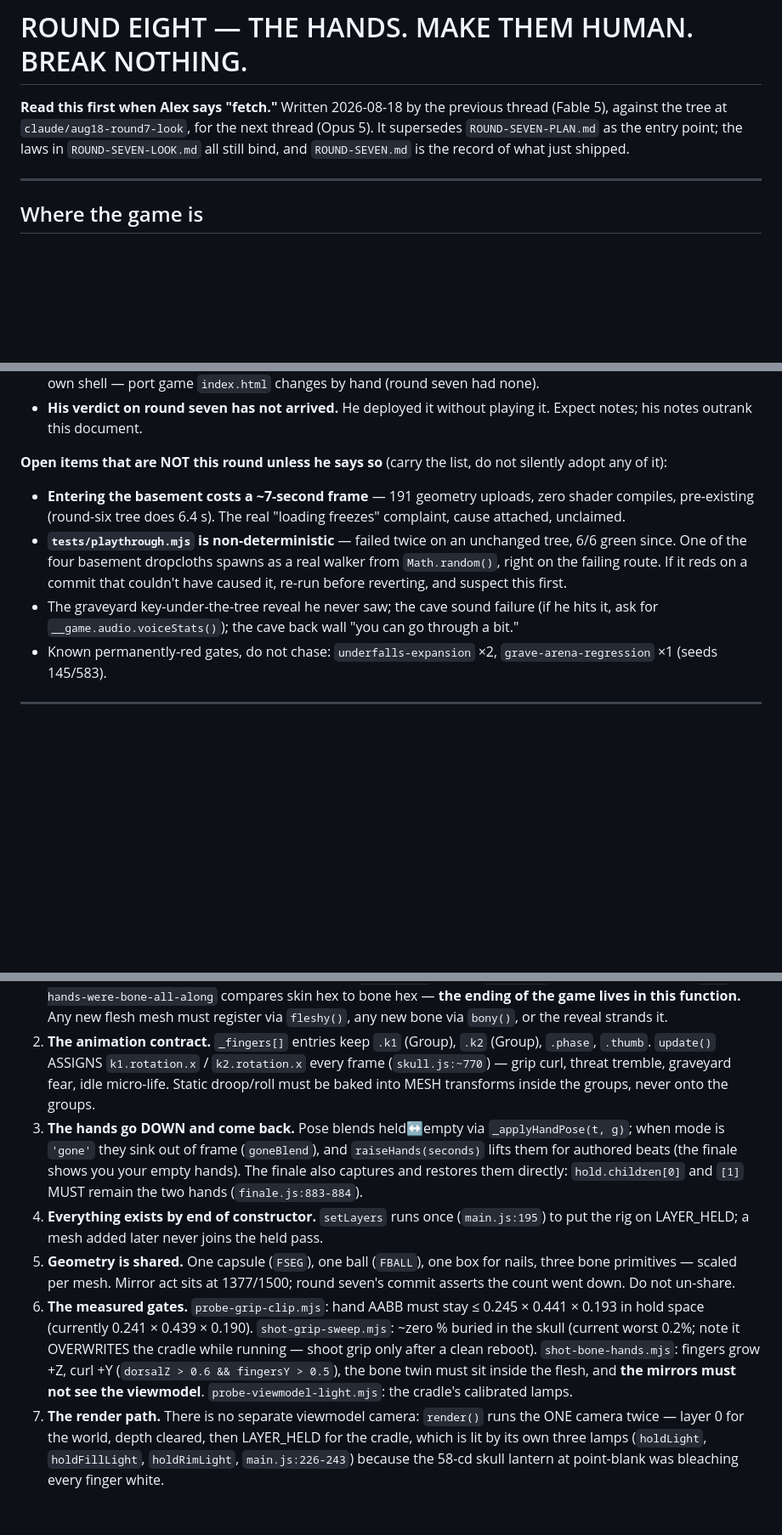
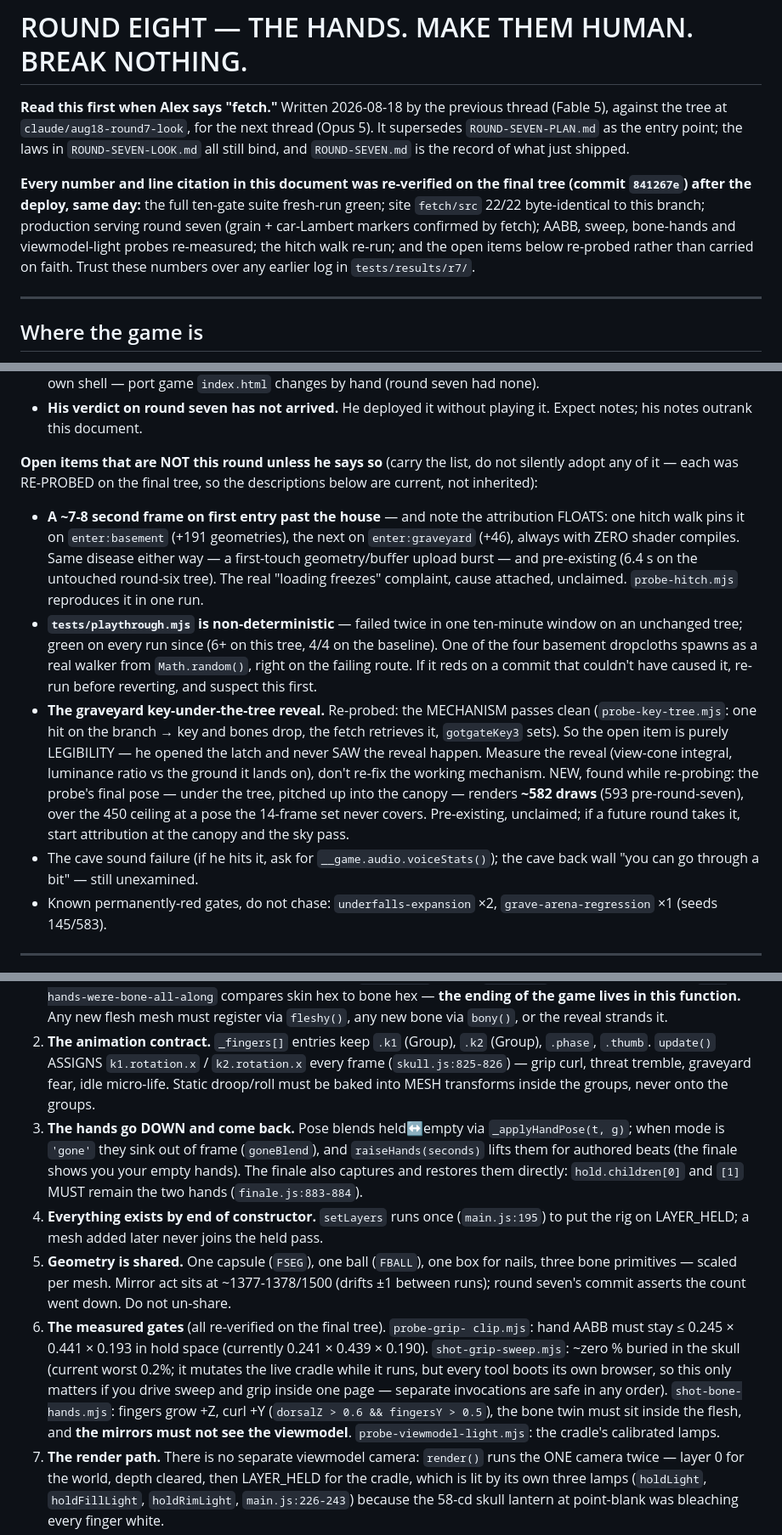
Before and after one commit to duplighost/fetch, a Markdown page: docs/ROUND-EIGHT-HANDS.md, 3 parts joined by grey strips. Shown at 85% size. Drawn GitHub-style; blank space fills up the shorter version.

Commit message:
docs: ROUND-EIGHT-HANDS.md re-verified against the final tree, not carried on faith
A full verification sweep after the deploy, and the corrections it forced:

- Fresh ten-gate suite on the final tree: all green (southward 278, maxRender
  424, bone-reveal beat passing). Site fetch/src re-checked 22/22 identical to
  this branch; production confirmed serving round seven by fetching for its
  markers.
- Line citations fixed: the update() finger assignment moved to skull.js:825-
  826 when phase six rewrote mkFinger; the brief cited the pre-phase-six ~770.
- Mirror-act geometry stated as ~1377-1378 (it drifts one between runs).
- The key-tree open item re-probed and rewritten: the MECHANISM passes clean
  (one hit, key and bones drop, fetch retrieves) — the open item is purely
  that the reveal does not read, so the next round measures legibility rather
  than re-fixing working code. And re-probing found something new: looking up
  into the canopy renders ~582 draws (593 pre-round-seven), over the 450
  ceiling at a pose the 14-frame set never covers. Pre-existing, recorded.
- The first-entry stall rewritten: its attribution FLOATS between
  enter:basement (+191 geometries) and enter:graveyard (+46) run to run,
  always zero shader compiles. Same disease, moving blame.
- The sweep-overwrites-the-cradle warning scoped: every tool boots its own
  browser, so it only bites inside one page.

The hand-gate numbers the brief cites (AABB 0.241x0.439x0.190, sweep worst
0.2%, mirrors-cannot-see, program count 256) all re-measured exactly.

Co-Authored-By: Claude Fable 5 <noreply@anthropic.com>

```diff
--- a/docs/ROUND-EIGHT-HANDS.md
+++ b/docs/ROUND-EIGHT-HANDS.md
@@ -5,6 +5,14 @@ thread (Fable 5), against the tree at `claude/aug18-round7-look`, for the next
 thread (Opus 5). It supersedes `ROUND-SEVEN-PLAN.md` as the entry point; the
 laws in `ROUND-SEVEN-LOOK.md` all still bind, and `ROUND-SEVEN.md` is the
 record of what just shipped.
+
+**Every number and line citation in this document was re-verified on the final
+tree (commit `841267e`) after the deploy, same day:** the full ten-gate suite
+fresh-run green; site `fetch/src` 22/22 byte-identical to this branch;
+production serving round seven (grain + car-Lambert markers confirmed by
+fetch); AABB, sweep, bone-hands and viewmodel-light probes re-measured; the
+hitch walk re-run; and the open items below re-probed rather than carried on
+faith. Trust these numbers over any earlier log in `tests/results/r7/`.
 
 ---
 
@@ -34,18 +42,34 @@ a first hands pass all landed. The record, with every number, is
   playing it. Expect notes; his notes outrank this document.
 
 **Open items that are NOT this round unless he says so** (carry the list, do
-not silently adopt any of it):
-- **Entering the basement costs a ~7-second frame** — 191 geometry uploads,
-  zero shader compiles, pre-existing (round-six tree does 6.4 s). The real
-  "loading freezes" complaint, cause attached, unclaimed.
-- **`tests/playthrough.mjs` is non-deterministic** — failed twice on an
-  unchanged tree, 6/6 green since. One of the four basement dropcloths spawns
+not silently adopt any of it — each was RE-PROBED on the final tree, so the
+descriptions below are current, not inherited):
+- **A ~7-8 second frame on first entry past the house** — and note the
+  attribution FLOATS: one hitch walk pins it on `enter:basement` (+191
+  geometries), the next on `enter:graveyard` (+46), always with ZERO shader
+  compiles. Same disease either way — a first-touch geometry/buffer upload
+  burst — and pre-existing (6.4 s on the untouched round-six tree). The real
+  "loading freezes" complaint, cause attached, unclaimed. `probe-hitch.mjs`
+  reproduces it in one run.
+- **`tests/playthrough.mjs` is non-deterministic** — failed twice in one
+  ten-minute window on an unchanged tree; green on every run since (6+ on
+  this tree, 4/4 on the baseline). One of the four basement dropcloths spawns
   as a real walker from `Math.random()`, right on the failing route. If it
   reds on a commit that couldn't have caused it, re-run before reverting, and
   suspect this first.
-- The graveyard key-under-the-tree reveal he never saw; the cave sound failure
-  (if he hits it, ask for `__game.audio.voiceStats()`); the cave back wall
-  "you can go through a bit."
+- **The graveyard key-under-the-tree reveal.** Re-probed: the MECHANISM
+  passes clean (`probe-key-tree.mjs`: one hit on the branch → key and bones
+  drop, the fetch retrieves it, `gotgateKey3` sets). So the open item is
+  purely LEGIBILITY — he opened the latch and never SAW the reveal happen.
+  Measure the reveal (view-cone integral, luminance ratio vs the ground it
+  lands on), don't re-fix the working mechanism. NEW, found while re-probing:
+  the probe's final pose — under the tree, pitched up into the canopy —
+  renders **~582 draws** (593 pre-round-seven), over the 450 ceiling at a
+  pose the 14-frame set never covers. Pre-existing, unclaimed; if a future
+  round takes it, start attribution at the canopy and the sky pass.
+- The cave sound failure (if he hits it, ask for
+  `__game.audio.voiceStats()`); the cave back wall "you can go through a
+  bit" — still unexamined.
 - Known permanently-red gates, do not chase: `underfalls-expansion` ×2,
   `grave-arena-regression` ×1 (seeds 145/583).
 
@@ -90,9 +114,9 @@ whole game, and each of these is asserted by a tool or a playthrough beat:
    it.
 2. **The animation contract.** `_fingers[]` entries keep `.k1` (Group), `.k2`
    (Group), `.phase`, `.thumb`. `update()` ASSIGNS `k1.rotation.x` /
-   `k2.rotation.x` every frame (`skull.js:~770`) — grip curl, threat tremble,
-   graveyard fear, idle micro-life. Static droop/roll must be baked into MESH
-   transforms inside the groups, never onto the groups.
+   `k2.rotation.x` every frame (`skull.js:825-826`) — grip curl, threat
+   tremble, graveyard fear, idle micro-life. Static droop/roll must be baked
+   into MESH transforms inside the groups, never onto the groups.
 3. **The hands go DOWN and come back.** Pose blends held↔empty via
    `_applyHandPose(t, g)`; when mode is `'gone'` they sink out of frame
    (`goneBlend`), and `raiseHands(seconds)` lifts them for authored beats
@@ -104,16 +128,18 @@ whole game, and each of these is asserted by a tool or a playthrough beat:
    joins the held pass.
 5. **Geometry is shared.** One capsule (`FSEG`), one ball (`FBALL`), one box
    for nails, three bone primitives — scaled per mesh. Mirror act sits at
-   1377/1500; round seven's commit asserts the count went down. Do not
-   un-share.
-6. **The measured gates.** `probe-grip-clip.mjs`: hand AABB must stay ≤
-   0.245 × 0.441 × 0.193 in hold space (currently 0.241 × 0.439 × 0.190).
-   `shot-grip-sweep.mjs`: ~zero % buried in the skull (current worst 0.2%;
-   note it OVERWRITES the cradle while running — shoot grip only after a
-   clean reboot). `shot-bone-hands.mjs`: fingers grow +Z, curl +Y
-   (`dorsalZ > 0.6 && fingersY > 0.5`), the bone twin must sit inside the
-   flesh, and **the mirrors must not see the viewmodel**.
-   `probe-viewmodel-light.mjs`: the cradle's calibrated lamps.
+   ~1377-1378/1500 (drifts ±1 between runs); round seven's commit asserts the
+   count went down. Do not un-share.
+6. **The measured gates** (all re-verified on the final tree). `probe-grip-
+   clip.mjs`: hand AABB must stay ≤ 0.245 × 0.441 × 0.193 in hold space
+   (currently 0.241 × 0.439 × 0.190). `shot-grip-sweep.mjs`: ~zero % buried
+   in the skull (current worst 0.2%; it mutates the live cradle while it
+   runs, but every tool boots its own browser, so this only matters if you
+   drive sweep and grip inside one page — separate invocations are safe in
+   any order). `shot-bone-hands.mjs`: fingers grow +Z, curl +Y (`dorsalZ >
+   0.6 && fingersY > 0.5`), the bone twin must sit inside the flesh, and
+   **the mirrors must not see the viewmodel**. `probe-viewmodel-light.mjs`:
+   the cradle's calibrated lamps.
 7. **The render path.** There is no separate viewmodel camera: `render()`
    runs the ONE camera twice — layer 0 for the world, depth cleared, then
    LAYER_HELD for the cradle, which is lit by its own three lamps
```
Also changed, not shown: other parts of docs/ROUND-EIGHT-HANDS.md (+3 -3 lines).
